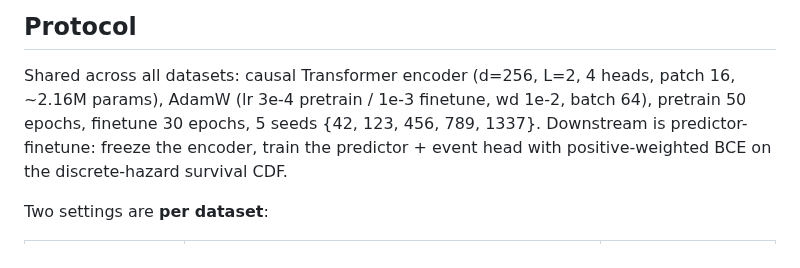
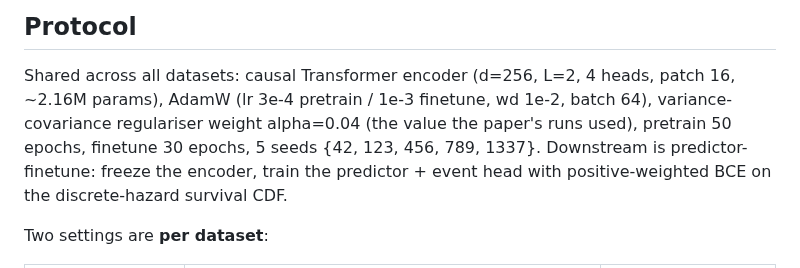
Before and after one commit to Forgis-Labs/HEPA, a Markdown page: REPRODUCIBILITY.md, the part around one of its changes. Rendered like a GitHub page.

```diff
--- a/REPRODUCIBILITY.md
+++ b/REPRODUCIBILITY.md
@@ -24,8 +24,9 @@ python scripts/download_data.py FD001      # instructions for one dataset
 
 Shared across all datasets: causal Transformer encoder (d=256, L=2, 4 heads,
 patch 16, ~2.16M params), AdamW (lr 3e-4 pretrain / 1e-3 finetune, wd 1e-2,
-batch 64), pretrain 50 epochs, finetune 30 epochs, 5 seeds
-{42, 123, 456, 789, 1337}. Downstream is predictor-finetune: freeze the encoder,
+batch 64), variance-covariance regulariser weight alpha=0.04 (the value the
+paper's runs used), pretrain 50 epochs, finetune 30 epochs,
+5 seeds {42, 123, 456, 789, 1337}. Downstream is predictor-finetune: freeze the encoder,
 train the predictor + event head with positive-weighted BCE on the discrete-hazard
 survival CDF.
 
```
Also changed, not shown: other parts of REPRODUCIBILITY.md (+56 -8 lines), README.md (+8 -3 lines), assets/hepa_architecture.png, 6 other files.
